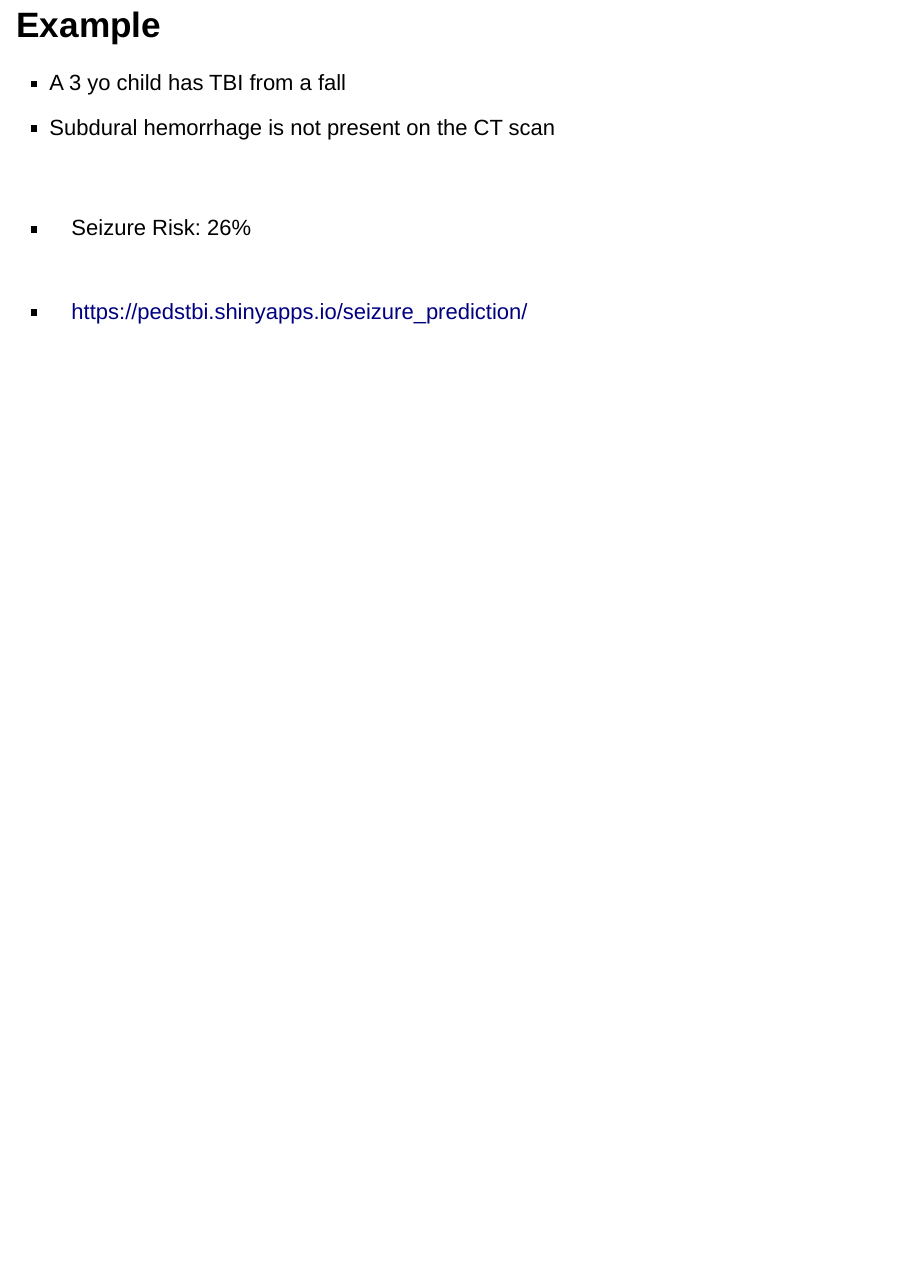
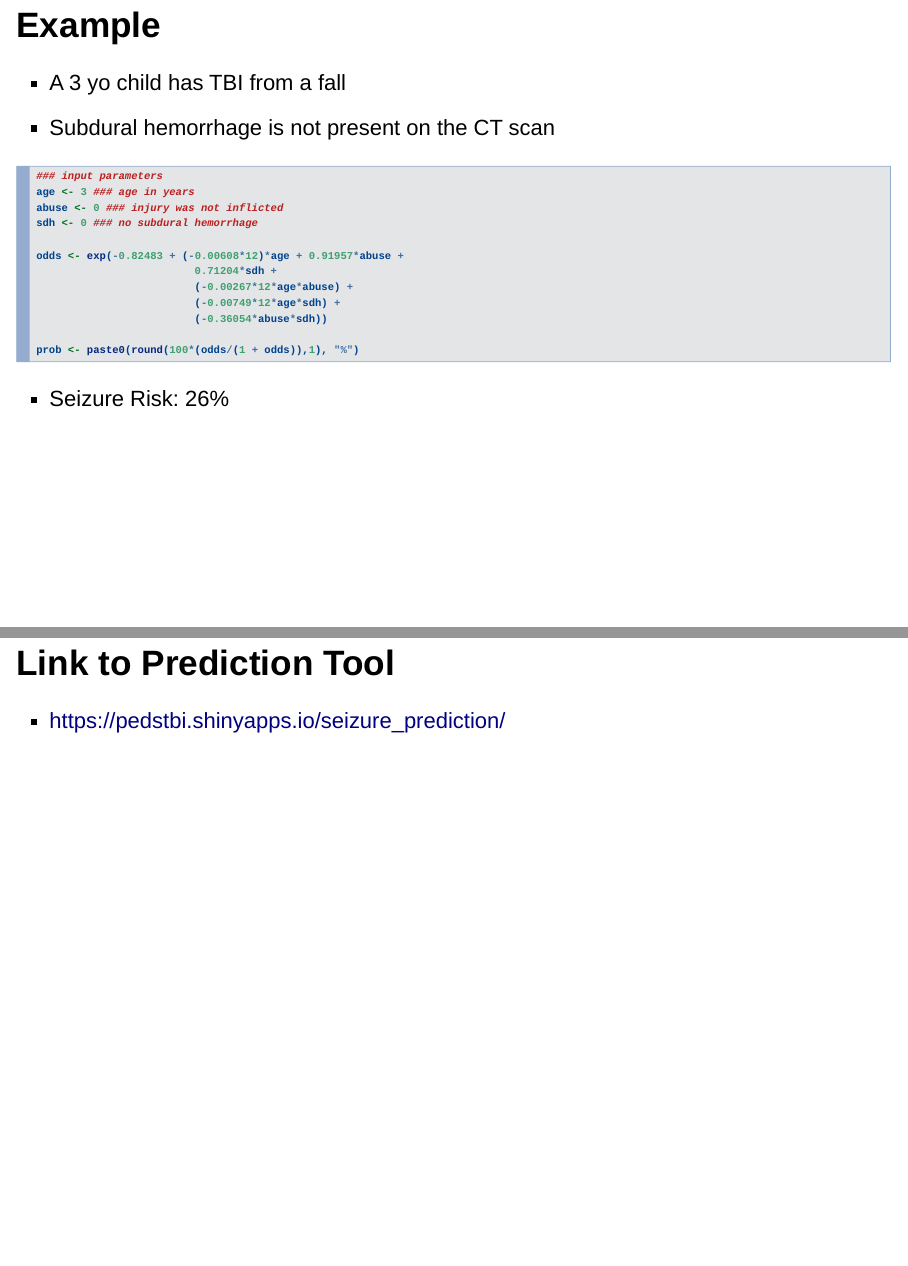
Before and after one commit to tdbennett/DDPwork, an R Markdown document (SeizureShinyPitchApp.Rmd): page 5 of 5 before the commit and pages 5 and 6 of 6 after it, the two joined at a grey line. Rendered offline with R 4.5, knitr and Pandoc, with nearby package versions; drawn as Slidy slides in place of the format the file asks for.

Commit message:
echo = TRUE

````diff
--- a/SeizureShinyPitchApp.Rmd
+++ b/SeizureShinyPitchApp.Rmd
@@ -9,10 +9,6 @@ htmlwidgets: true
 
 ```{r setup, include=FALSE}
 knitr::opts_chunk$set(echo = FALSE)
-
-library(plotly)
-data("presidents")
-ts <- window(presidents, start=c(1960, 1), end=c(1974, 4))
 ```
 
 ## Pediatric Traumatic Brain Injury (TBI)
@@ -35,31 +31,22 @@ ts <- window(presidents, start=c(1960, 1), end=c(1974, 4))
 - A 3 yo child has TBI from a fall
 - Subdural hemorrhage is not present on the CT scan
 
-```{r example, echo = FALSE, warning = FALSE, message = FALSE}
+```{r example, echo = TRUE, message = FALSE}
 ### input parameters
 age <- 3 ### age in years
 abuse <- 0 ### injury was not inflicted
 sdh <- 0 ### no subdural hemorrhage
 
-
-odds <- exp(-0.82483 +
-                           (-0.00608*12)*age +
-                           0.91957*abuse +
-                           0.71204*sdh +
-                           (-0.00267*12*age*abuse) +
-                           (-0.00749*12*age*sdh) +
-                           (-0.36054*abuse*sdh))
+odds <- exp(-0.82483 + (-0.00608*12)*age + 0.91957*abuse +
+                         0.71204*sdh +
+                         (-0.00267*12*age*abuse) +
+                         (-0.00749*12*age*sdh) +
+                         (-0.36054*abuse*sdh))
 
 prob <- paste0(round(100*(odds/(1 + odds)),1), "%")
+```
+- Seizure Risk: `r prob`
 
-
-### knit and then use the publish button to send to Rpubs
-### vs push to github pages
-```
-<br>
-
-- Seizure Risk: `r prob`
-<br>
-<br>
+## Link to Prediction Tool
 
 - https://pedstbi.shinyapps.io/seizure_prediction/
````
Also changed, not shown: SeizureShinyPitchApp.html.
